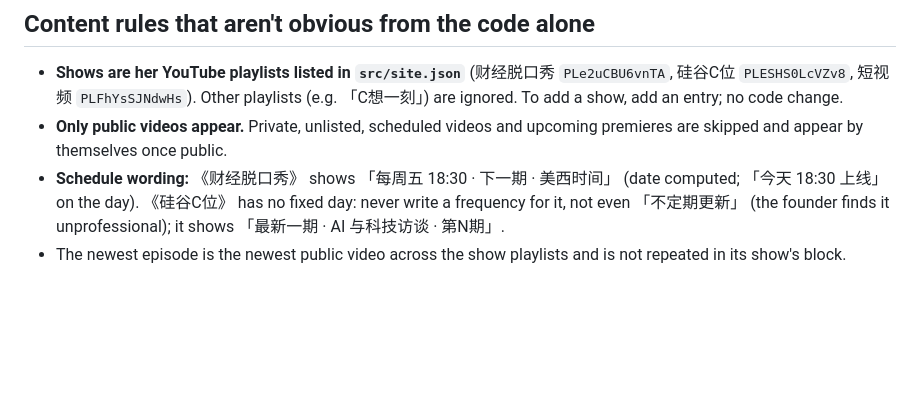
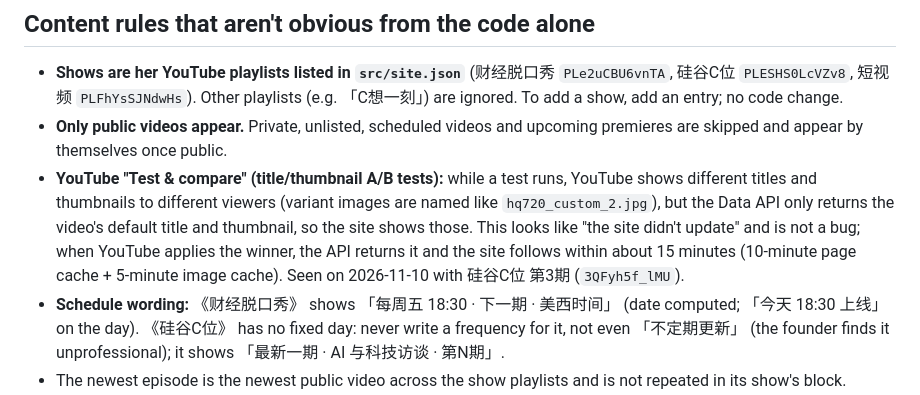
Before and after one commit to Miloop-AI/shenstudio-site, a Markdown page: CLAUDE.md, the part around the change. Drawn GitHub-style; blank space fills up the shorter version.

Commit message:
CLAUDE.md: YouTube title/thumbnail A/B tests show the default variant on the site
Claude-Session: https://claude.ai/code/session_017BsVsCr9EpvZ3ULShuV51e

```diff
--- a/CLAUDE.md
+++ b/CLAUDE.md
@@ -64,6 +64,7 @@ No linter or formatter is configured. There is no `vercel dev` here: to try the
 
 - **Shows are her YouTube playlists listed in `src/site.json`** (财经脱口秀 `PLe2uCBU6vnTA`, 硅谷C位 `PLESHS0LcVZv8`, 短视频 `PLFhYsSJNdwHs`). Other playlists (e.g. 「C想一刻」) are ignored. To add a show, add an entry; no code change.
 - **Only public videos appear.** Private, unlisted, scheduled videos and upcoming premieres are skipped and appear by themselves once public.
+- **YouTube "Test & compare" (title/thumbnail A/B tests):** while a test runs, YouTube shows different titles and thumbnails to different viewers (variant images are named like `hq720_custom_2.jpg`), but the Data API only returns the video's default title and thumbnail, so the site shows those. This looks like "the site didn't update" and is not a bug; when YouTube applies the winner, the API returns it and the site follows within about 15 minutes (10-minute page cache + 5-minute image cache). Seen on 2026-11-10 with 硅谷C位 第3期 (`3QFyh5f_lMU`).
 - **Schedule wording:** 《财经脱口秀》 shows 「每周五 18:30 · 下一期 <date> · 美西时间」 (date computed; 「今天 18:30 上线」 on the day). 《硅谷C位》 has no fixed day: never write a frequency for it, not even 「不定期更新」 (the founder finds it unprofessional); it shows 「最新一期 <date> · AI 与科技访谈 · 第N期」.
 - The newest episode is the newest public video across the show playlists and is not repeated in its show's block. Episode numbers are the order of public videos in the playlist by publish date. All dates are Pacific time.
 - Each show gets up to two rows of 4 cards (newest episode excluded; older ones are reached through 「全部 N 期 →」). When the last row has a free slot, the first one holds a card-sized 「下一期」 tile (thumbnail area: 下一期 + date + time; below: 「订阅，开播提醒 →」 and 「栏目 · 第N期」): 财经脱口秀 shows the next air date, 硅谷C位 shows 「敬请期待」. (Owner, 2026-11-09: with one row, 财经脱口秀 第1期 was pushed out and looked "not synced"; a tile stretched over the rest of the row looked too empty.)
```
